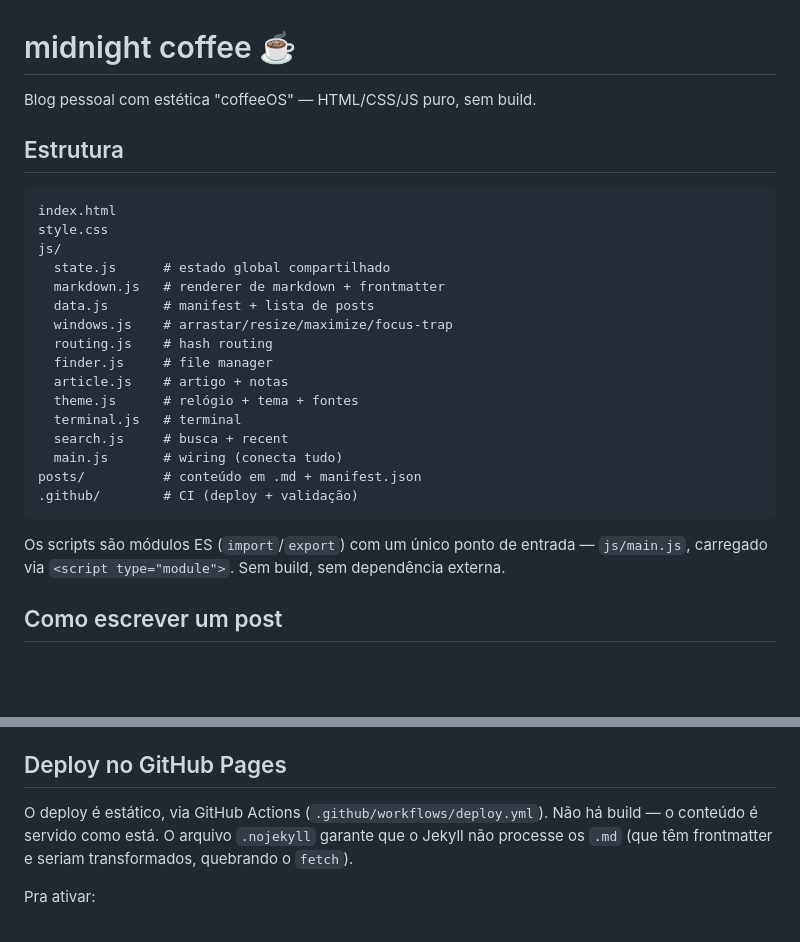
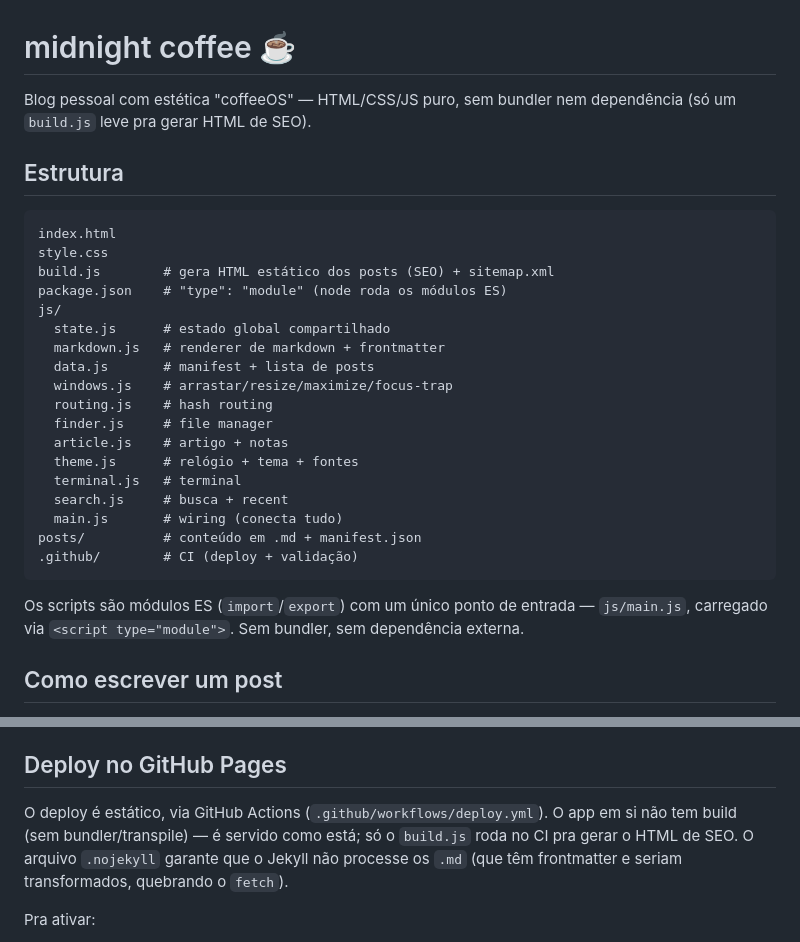
Before and after one commit to odisseuz/CofeeOS_personalblog, a Markdown page: README.md, 2 parts joined by grey strips. Drawn GitHub-style; blank space fills up the shorter version.

````diff
--- a/README.md
+++ b/README.md
@@ -1,12 +1,14 @@
 # midnight coffee ☕
 
-Blog pessoal com estética "coffeeOS" — HTML/CSS/JS puro, sem build.
+Blog pessoal com estética "coffeeOS" — HTML/CSS/JS puro, sem bundler nem dependência (só um `build.js` leve pra gerar HTML de SEO).
 
 ## Estrutura
 
 ```
 index.html
 style.css
+build.js        # gera HTML estático dos posts (SEO) + sitemap.xml
+package.json    # "type": "module" (node roda os módulos ES)
 js/
   state.js      # estado global compartilhado
   markdown.js   # renderer de markdown + frontmatter
@@ -23,7 +25,7 @@ posts/          # conteúdo em .md + manifest.json
 .github/        # CI (deploy + validação)
 ```
 
-Os scripts são módulos ES (`import`/`export`) com um único ponto de entrada — `js/main.js`, carregado via `<script type="module">`. Sem build, sem dependência externa.
+Os scripts são módulos ES (`import`/`export`) com um único ponto de entrada — `js/main.js`, carregado via `<script type="module">`. Sem bundler, sem dependência externa.
 
 ## Como escrever um post
 
@@ -114,7 +116,7 @@ O caminho do hash segue a estrutura de `posts/` (com subpastas, ex.: `#~/art/pho
 
 ## Deploy no GitHub Pages
 
-O deploy é estático, via GitHub Actions (`.github/workflows/deploy.yml`). Não há build — o conteúdo é servido como está. O arquivo `.nojekyll` garante que o Jekyll não processe os `.md` (que têm frontmatter e seriam transformados, quebrando o `fetch`).
+O deploy é estático, via GitHub Actions (`.github/workflows/deploy.yml`). O app em si não tem build (sem bundler/transpile) — é servido como está; só o `build.js` roda no CI pra gerar o HTML de SEO. O arquivo `.nojekyll` garante que o Jekyll não processe os `.md` (que têm frontmatter e seriam transformados, quebrando o `fetch`).
 
 Pra ativar:
 
````
